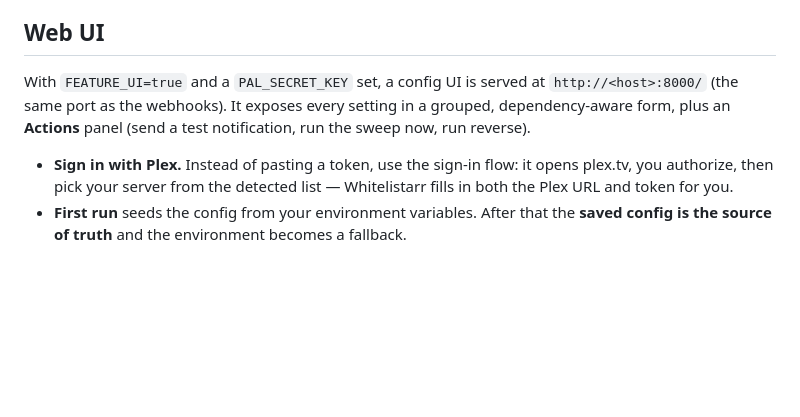
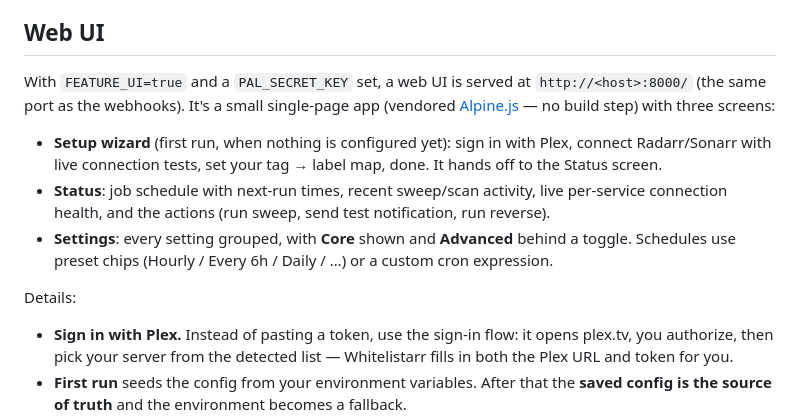
Before and after one commit to orel-mor/Whitelistarr, a Markdown page: README.md, the part around the change. Rendered like a GitHub page; blank space fills up the shorter version.

Commit message:
docs: document the redesigned web UI

```diff
--- a/README.md
+++ b/README.md
@@ -196,10 +196,22 @@ This is the step that actually gates access (requires Plex Pass on your account)
 
 ## Web UI
 
-With `FEATURE_UI=true` and a `PAL_SECRET_KEY` set, a config UI is served at
-`http://<host>:8000/` (the same port as the webhooks). It exposes every setting in
-a grouped, dependency-aware form, plus an **Actions** panel (send a test
-notification, run the sweep now, run reverse).
+With `FEATURE_UI=true` and a `PAL_SECRET_KEY` set, a web UI is served at
+`http://<host>:8000/` (the same port as the webhooks). It's a small single-page
+app (vendored [Alpine.js](https://alpinejs.dev/) — no build step) with three
+screens:
+
+- **Setup wizard** (first run, when nothing is configured yet): sign in with
+  Plex, connect Radarr/Sonarr with live connection tests, set your tag → label
+  map, done. It hands off to the Status screen.
+- **Status**: job schedule with next-run times, recent sweep/scan activity, live
+  per-service connection health, and the actions (run sweep, send test
+  notification, run reverse).
+- **Settings**: every setting grouped, with **Core** shown and **Advanced**
+  behind a toggle. Schedules use preset chips (Hourly / Every 6h / Daily / …) or
+  a custom cron expression.
+
+Details:
 
 - **Sign in with Plex.** Instead of pasting a token, use the sign-in flow: it
   opens plex.tv, you authorize, then pick your server from the detected list —
```
